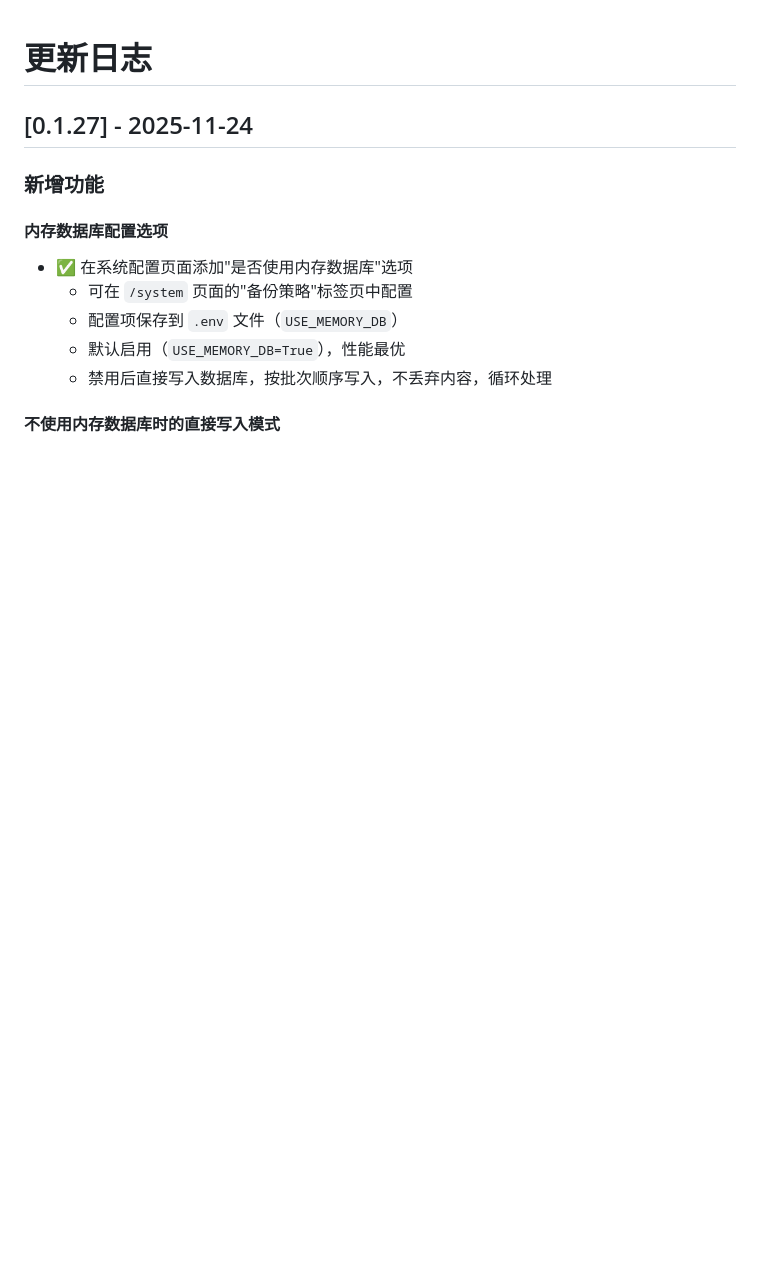
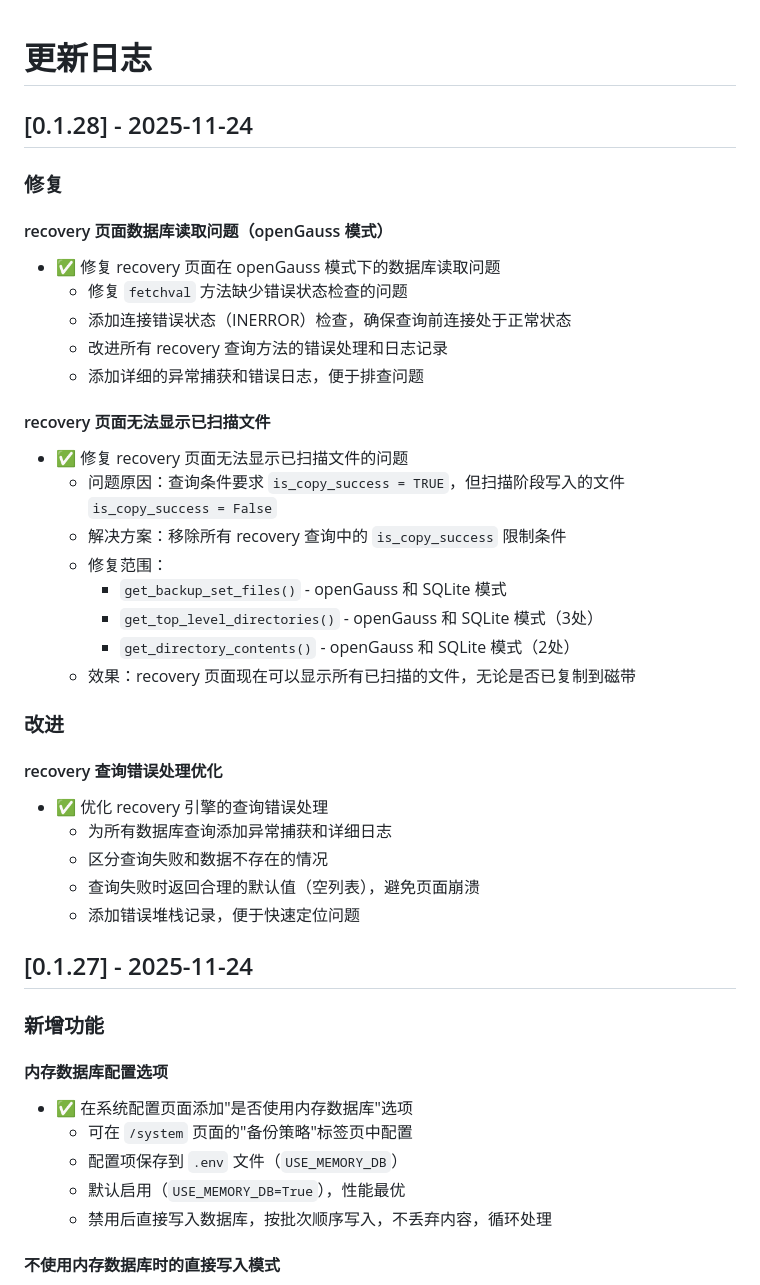
Before and after one commit to grigs28/TAF, a Markdown page: CHANGELOG.md, the part around the change. Rendered like a GitHub page; blank space fills up the shorter version.

Commit message:
淇 recovery 椤甸潰鏁版嵁搴撹鍙栭棶棰樺拰鏂囦欢鏄剧ず闂

```diff
--- a/CHANGELOG.md
+++ b/CHANGELOG.md
@@ -1,4 +1,34 @@
 # 更新日志
+
+## [0.1.28] - 2025-11-24
+
+### 修复
+
+#### recovery 页面数据库读取问题（openGauss 模式）
+- ✅ 修复 recovery 页面在 openGauss 模式下的数据库读取问题
+  - 修复 `fetchval` 方法缺少错误状态检查的问题
+  - 添加连接错误状态（INERROR）检查，确保查询前连接处于正常状态
+  - 改进所有 recovery 查询方法的错误处理和日志记录
+  - 添加详细的异常捕获和错误日志，便于排查问题
+
+#### recovery 页面无法显示已扫描文件
+- ✅ 修复 recovery 页面无法显示已扫描文件的问题
+  - 问题原因：查询条件要求 `is_copy_success = TRUE`，但扫描阶段写入的文件 `is_copy_success = False`
+  - 解决方案：移除所有 recovery 查询中的 `is_copy_success` 限制条件
+  - 修复范围：
+    - `get_backup_set_files()` - openGauss 和 SQLite 模式
+    - `get_top_level_directories()` - openGauss 和 SQLite 模式（3处）
+    - `get_directory_contents()` - openGauss 和 SQLite 模式（2处）
+  - 效果：recovery 页面现在可以显示所有已扫描的文件，无论是否已复制到磁带
+
+### 改进
+
+#### recovery 查询错误处理优化
+- ✅ 优化 recovery 引擎的查询错误处理
+  - 为所有数据库查询添加异常捕获和详细日志
+  - 区分查询失败和数据不存在的情况
+  - 查询失败时返回合理的默认值（空列表），避免页面崩溃
+  - 添加错误堆栈记录，便于快速定位问题
 
 ## [0.1.27] - 2025-11-24
 
```
